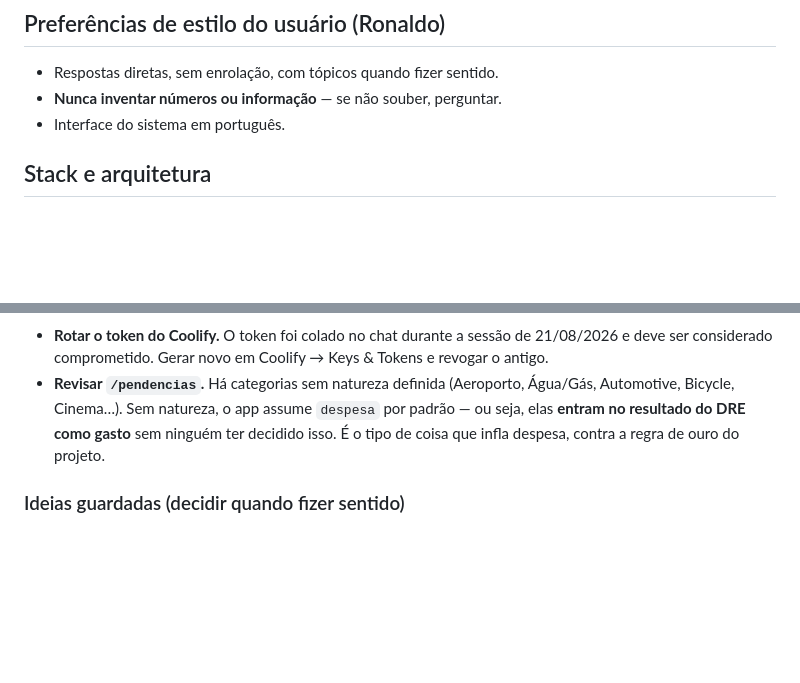
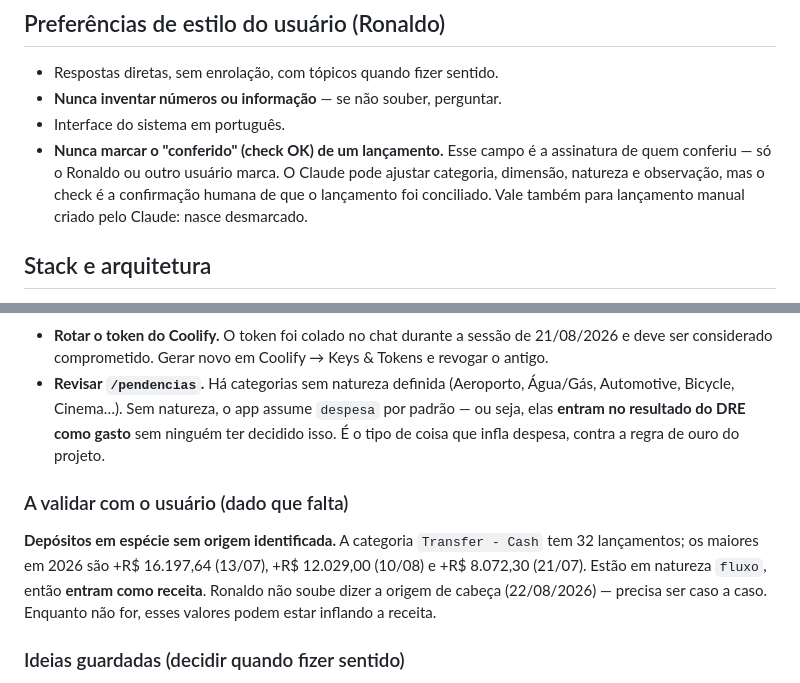
Before and after one commit to ronaldinhodelima/conferencia-cartao-brdrive, a Markdown page: CLAUDE.md, 2 parts joined by grey strips. GitHub-like rendering; blank space fills up the shorter version.

Commit message:
CLAUDE.md: nunca marcar o conferido, e depositos em especie a validar
Duas instrucoes de Ronaldo na conciliacao de julho/agosto de 2026.

O check "conferido" e a assinatura de quem conciliou o lancamento - so o usuario
marca. O Claude ajusta categoria, dimensao, natureza e observacao, mas nunca o
check. Vale inclusive para lancamento manual criado pelo Claude: nasce
desmarcado.

E ficam anotados os depositos em especie sem origem identificada (Transfer -
Cash, 32 lancamentos, os maiores +R$ 16.197, +R$ 12.029 e +R$ 8.072 em 2026).
Estao em natureza fluxo, entao contam como receita hoje; Ronaldo nao soube dizer
a origem de cabeca e sera preciso ver caso a caso.

Co-Authored-By: Claude Opus 5 <noreply@anthropic.com>

```diff
--- a/CLAUDE.md
+++ b/CLAUDE.md
@@ -28,6 +28,11 @@ Na prática:
 - Respostas diretas, sem enrolação, com tópicos quando fizer sentido.
 - **Nunca inventar números ou informação** — se não souber, perguntar.
 - Interface do sistema em português.
+- **Nunca marcar o "conferido" (check OK) de um lançamento.** Esse campo é a
+  assinatura de quem conferiu — só o Ronaldo ou outro usuário marca. O Claude pode
+  ajustar categoria, dimensão, natureza e observação, mas o check é a confirmação
+  humana de que o lançamento foi conciliado. Vale também para lançamento manual
+  criado pelo Claude: nasce desmarcado.
 
 ## Stack e arquitetura
 
@@ -272,6 +277,14 @@ delas levou a rota `/dre` inteira, outra levou `_montar_filtro_relatorio` e derr
   elas **entram no resultado do DRE como gasto** sem ninguém ter decidido isso. É o tipo de
   coisa que infla despesa, contra a regra de ouro do projeto.
 
+### A validar com o usuário (dado que falta)
+
+**Depósitos em espécie sem origem identificada.** A categoria `Transfer - Cash`
+tem 32 lançamentos; os maiores em 2026 são +R$ 16.197,64 (13/07), +R$ 12.029,00
+(10/08) e +R$ 8.072,30 (21/07). Estão em natureza `fluxo`, então **entram como
+receita**. Ronaldo não soube dizer a origem de cabeça (22/08/2026) — precisa ser
+caso a caso. Enquanto não for, esses valores podem estar inflando a receita.
+
 ### Ideias guardadas (decidir quando fizer sentido)
 
 **Lançamentos recorrentes / previstos.** Há gastos que se repetem em valor e
```
